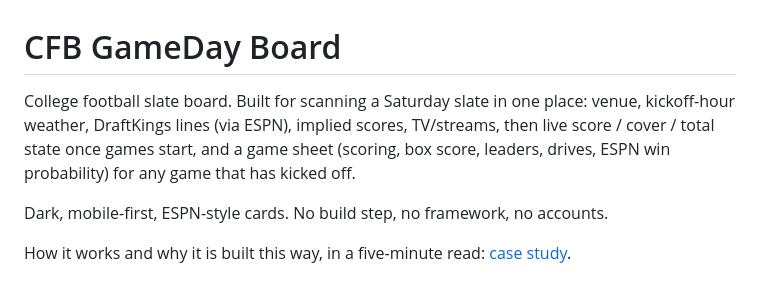
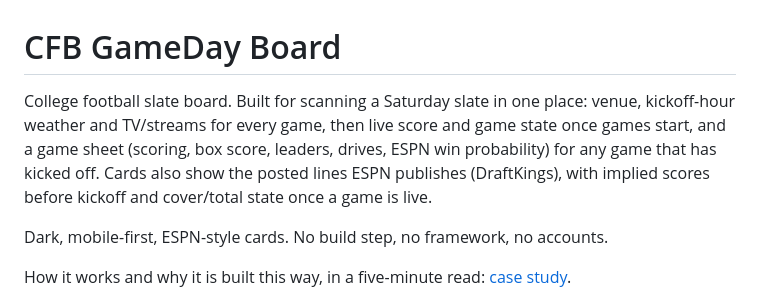
Before and after one commit to ChristianVerdin/cfb-gameday-board, a Markdown page: README.md, the part around the change. Drawn GitHub-style.

Commit message:
README: lead with venue, weather, TV and live scores
The opening now names what the board is for first. Posted lines (the
DraftKings numbers ESPN publishes), implied scores and cover/total state
are still described, one sentence later. No product change.

Co-Authored-By: Claude Opus 5.5 <noreply@anthropic.com>

```diff
--- a/README.md
+++ b/README.md
@@ -1,10 +1,11 @@
 # CFB GameDay Board
 
 College football slate board. Built for scanning a Saturday slate in one
-place: venue, kickoff-hour weather, DraftKings lines (via ESPN), implied scores,
-TV/streams, then live score / cover / total state once games start, and a game
-sheet (scoring, box score, leaders, drives, ESPN win probability) for any game
-that has kicked off.
+place: venue, kickoff-hour weather and TV/streams for every game, then live
+score and game state once games start, and a game sheet (scoring, box score,
+leaders, drives, ESPN win probability) for any game that has kicked off. Cards
+also show the posted lines ESPN publishes (DraftKings), with implied scores
+before kickoff and cover/total state once a game is live.
 
 Dark, mobile-first, ESPN-style cards. No build step, no framework, no accounts.
 
```
